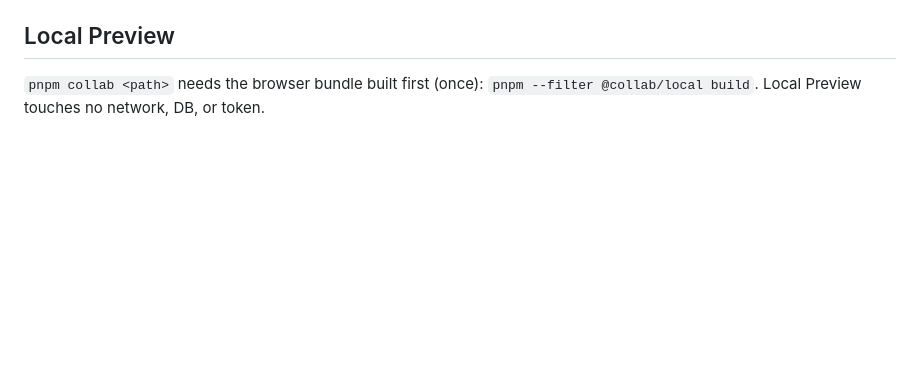
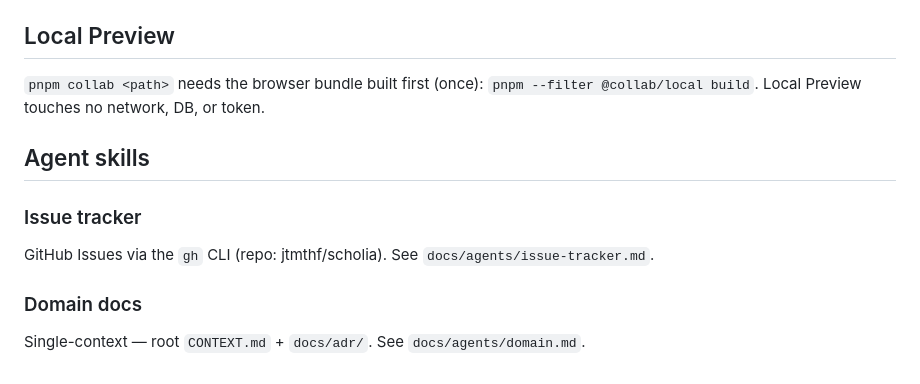
Before and after one commit to jtmthf/scholia, a Markdown page: AGENTS.md, the part around the change. Rendered like a GitHub page; blank space fills up the shorter version.

```diff
--- a/AGENTS.md
+++ b/AGENTS.md
@@ -64,3 +64,13 @@ wrong is the most common failure in this repo.
 
 `pnpm collab <path>` needs the browser bundle built first (once): `pnpm --filter
 @collab/local build`. Local Preview touches no network, DB, or token.
+
+## Agent skills
+
+### Issue tracker
+
+GitHub Issues via the `gh` CLI (repo: jtmthf/scholia). See `docs/agents/issue-tracker.md`.
+
+### Domain docs
+
+Single-context — root `CONTEXT.md` + `docs/adr/`. See `docs/agents/domain.md`.
```
Also changed, not shown: docs/agents/domain.md (added, +51 -0 lines), docs/agents/issue-tracker.md (added, +45 -0 lines).
